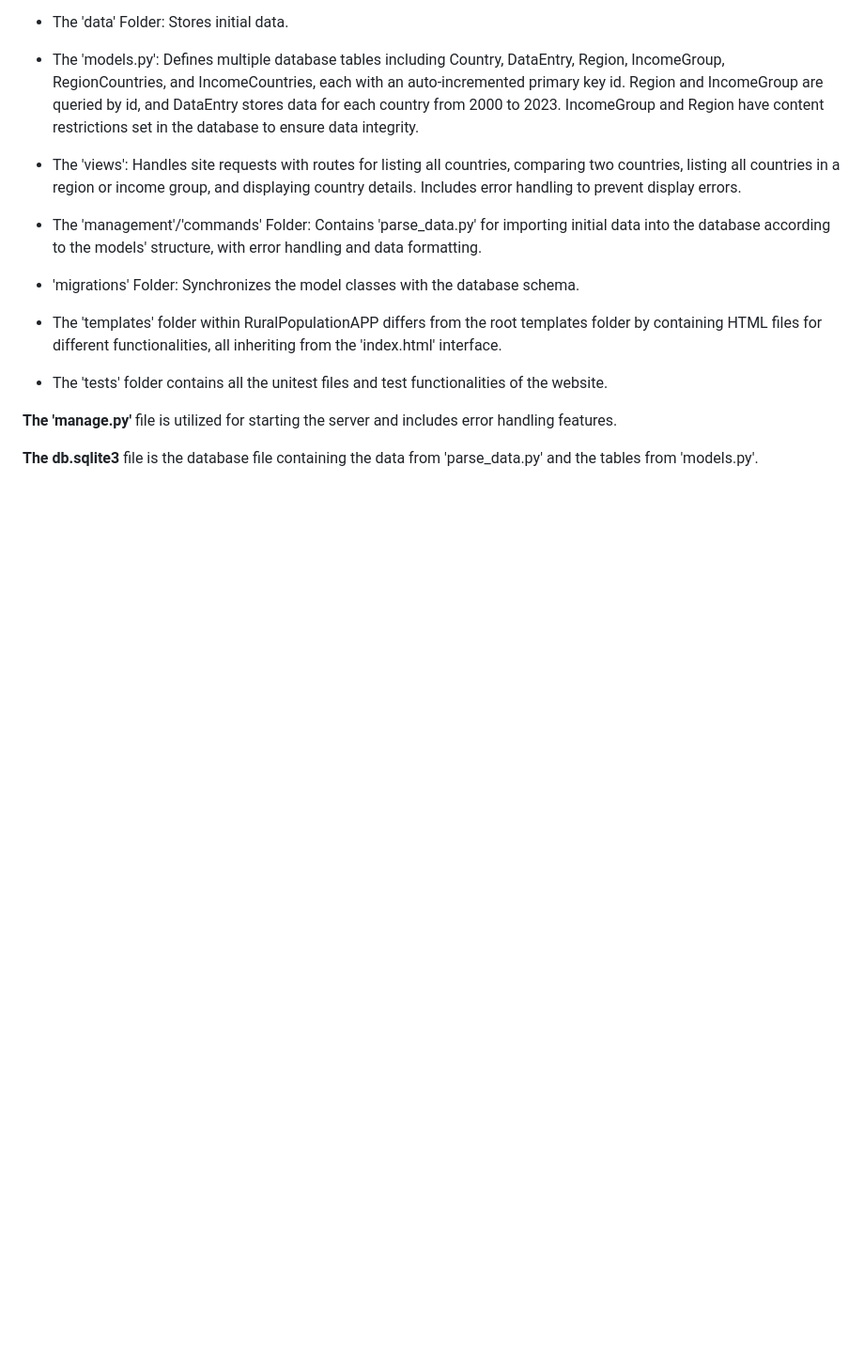
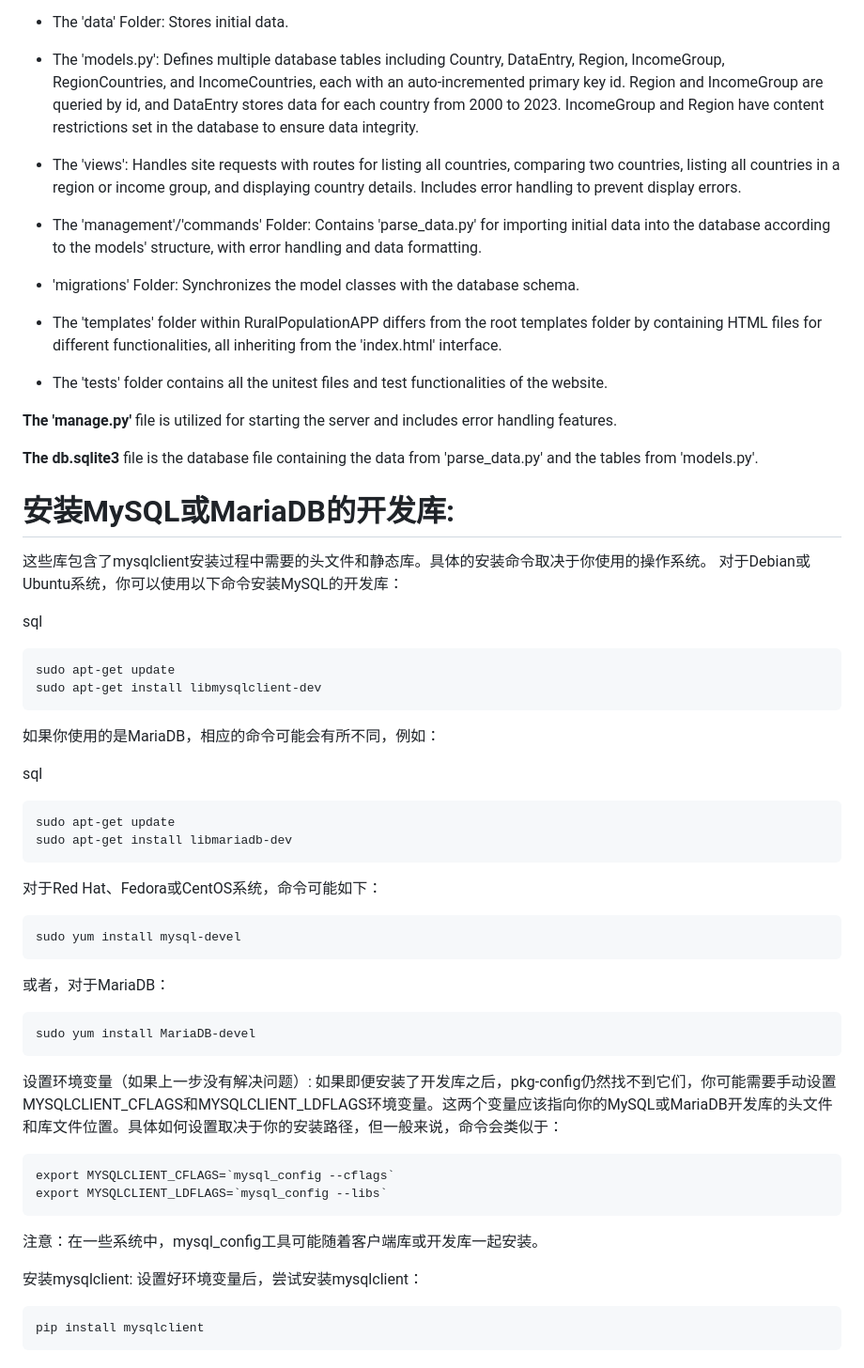
Before and after one commit to zhangyida12138/CS551Q_team_assessment, a Markdown page: README.md, the part around the change. Shown at 94% size. Rendered like a GitHub page; blank space fills up the shorter version.

````diff
--- a/README.md
+++ b/README.md
@@ -58,3 +58,46 @@ behave #make sure you are now on CS551Q_team_assessment/
 **The 'manage.py'** file is utilized for starting the server and includes error handling features.
 
 **The db.sqlite3** file is the database file containing the data from 'parse_data.py' and the tables from 'models.py'.
+
+
+# 安装MySQL或MariaDB的开发库:
+
+这些库包含了mysqlclient安装过程中需要的头文件和静态库。具体的安装命令取决于你使用的操作系统。
+对于Debian或Ubuntu系统，你可以使用以下命令安装MySQL的开发库：
+
+sql
+```
+sudo apt-get update
+sudo apt-get install libmysqlclient-dev
+```
+
+如果你使用的是MariaDB，相应的命令可能会有所不同，例如：
+
+sql
+```
+sudo apt-get update
+sudo apt-get install libmariadb-dev
+```
+
+对于Red Hat、Fedora或CentOS系统，命令可能如下：
+```
+sudo yum install mysql-devel
+```
+或者，对于MariaDB：
+```
+sudo yum install MariaDB-devel
+```
+设置环境变量（如果上一步没有解决问题）:
+如果即便安装了开发库之后，pkg-config仍然找不到它们，你可能需要手动设置MYSQLCLIENT_CFLAGS和MYSQLCLIENT_LDFLAGS环境变量。这两个变量应该指向你的MySQL或MariaDB开发库的头文件和库文件位置。具体如何设置取决于你的安装路径，但一般来说，命令会类似于：
+
+```
+export MYSQLCLIENT_CFLAGS=`mysql_config --cflags`
+export MYSQLCLIENT_LDFLAGS=`mysql_config --libs`
+```
+注意：在一些系统中，mysql_config工具可能随着客户端库或开发库一起安装。
+
+安装mysqlclient:
+设置好环境变量后，尝试安装mysqlclient：
+```
+pip install mysqlclient
+```
````
